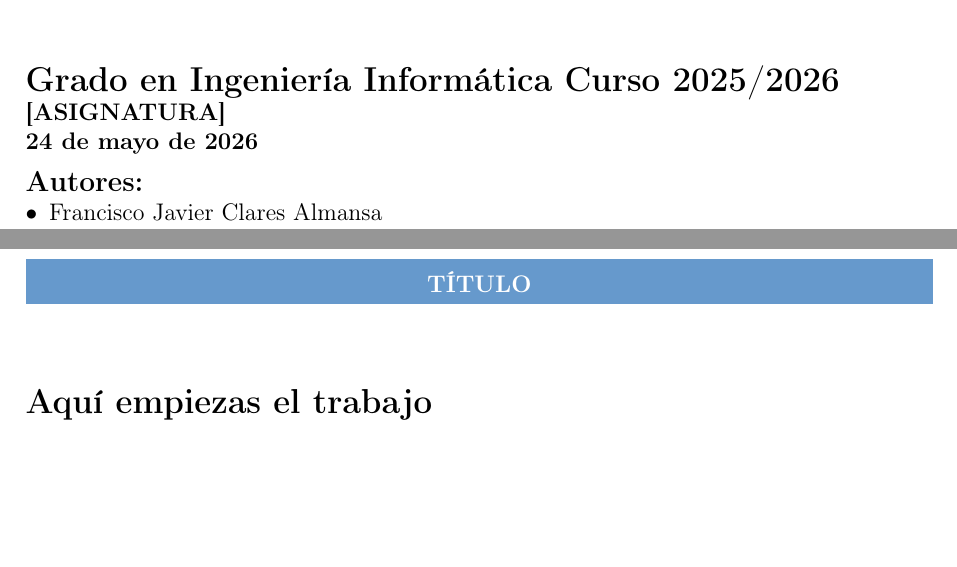
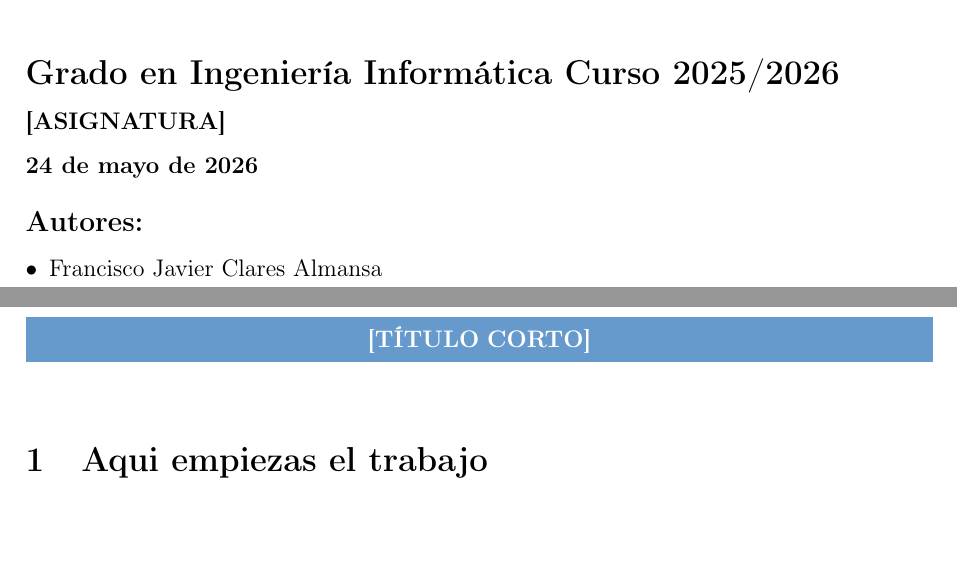
Before and after one commit to fca758/Plantilla_Latex, a LaTeX document (main.tex): two parts of pages 1 and 3 of 3, joined at a grey line, cut so that both start at the same text. Compiled offline with pdfLaTeX.

Commit message:
Overleaf y local

```diff
--- a/main.tex
+++ b/main.tex
@@ -18,19 +18,24 @@
 \usepackage{subcaption}
 \usepackage{enumitem}
 \usepackage[unicode,hidelinks]{hyperref}
+\usepackage{booktabs}
+\usepackage{array}
+\usepackage{parskip}
 
-% Definimos el azul de la barra
+% Colores
 \definecolor{azulUAL}{HTML}{6699CC}
 \definecolor{griscode}{HTML}{F4F4F4}
 \definecolor{azulcod}{HTML}{264F78}
+\definecolor{verdecod}{HTML}{267326}
+\definecolor{rojocod}{HTML}{8B0000}
 
-% Estilo de código C++
-\lstdefinestyle{cppstyle}{
+% Estilo de código Python
+\lstdefinestyle{pythonstyle}{
     backgroundcolor=\color{griscode},
     basicstyle=\ttfamily\footnotesize,
     keywordstyle=\color{azulcod}\bfseries,
     commentstyle=\color{gray}\itshape,
-    stringstyle=\color{red!60!black},
+    stringstyle=\color{rojocod},
     numbers=left,
     numberstyle=\tiny\color{gray},
     numbersep=8pt,
@@ -39,9 +44,10 @@
     frame=single,
     framerule=0.4pt,
     rulecolor=\color{gray!40},
-    language=C++,
+    language=Python,
     showstringspaces=false,
-    captionpos=b
+    captionpos=b,
+    morekeywords={np, cv2, plt, tuple, None}
 }
 
 % --- Configuración de Márgenes ---
@@ -56,7 +62,8 @@
 }
 
 % --- Datos del Documento ---
-\newcommand{\titulo}{TÍTULO}
+\newcommand{\titulo}{[TÍTULO]}
+\newcommand{\tituloCorto}{[TÍTULO CORTO]}
 \newcommand{\asignatura}{[ASIGNATURA]}
 
 \newcommand{\listaautores}{
@@ -90,11 +96,10 @@
             before skip=0pt,
             after skip=0pt
         ]
-            \color{white}\textbf{\titulo}
+            \color{white}\textbf{\tituloCorto}
         \end{tcolorbox}
     }
 
-    % --- PIE DE PÁGINA ---
     \fancyfoot[C]{
         \begin{minipage}{\textwidth}
             {\color{azulUAL}\rule{\textwidth}{2pt}} \\
@@ -104,7 +109,11 @@
     }
 }
 
+\setlength{\parskip}{8pt}
+\setlength{\parindent}{0pt}
+
 \begin{document}
+
 
 % --- PORTADA ---
 \begin{titlepage}
@@ -131,5 +141,9 @@
 
 \newpage
 
+
+
+
 % --- ÍNDICE ---
+% La segunda página suele ir sin encabezado o con estilo plano
 \pagestyle{plain}
@@ -137,13 +151,9 @@
 \tableofcontents
 \newpage
 
-% --- CONTENIDO ---
+% --- CONTENIDO (A partir de la página 3) ---
+% Se activa el estilo con encabezado y pie de página aquí
 \pagestyle{practica}
 \setcounter{page}{1}
-
-
-\section*{Aquí empiezas el trabajo}
-
-
-
+\section{Aqui empiezas el trabajo}
 \end{document}
```
Also changed, not shown: main.pdf, main.tex (6 more changed lines), 4 other files.
